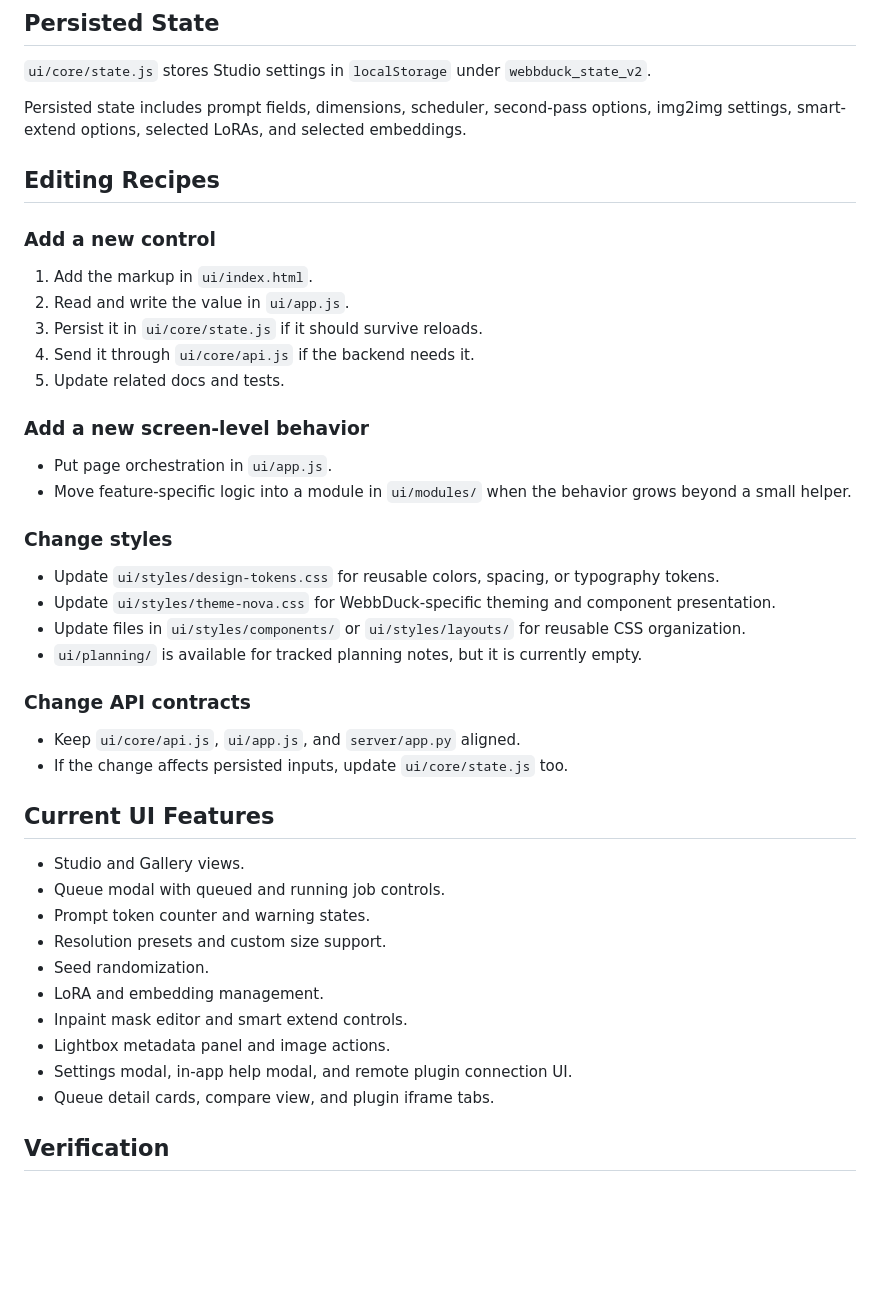
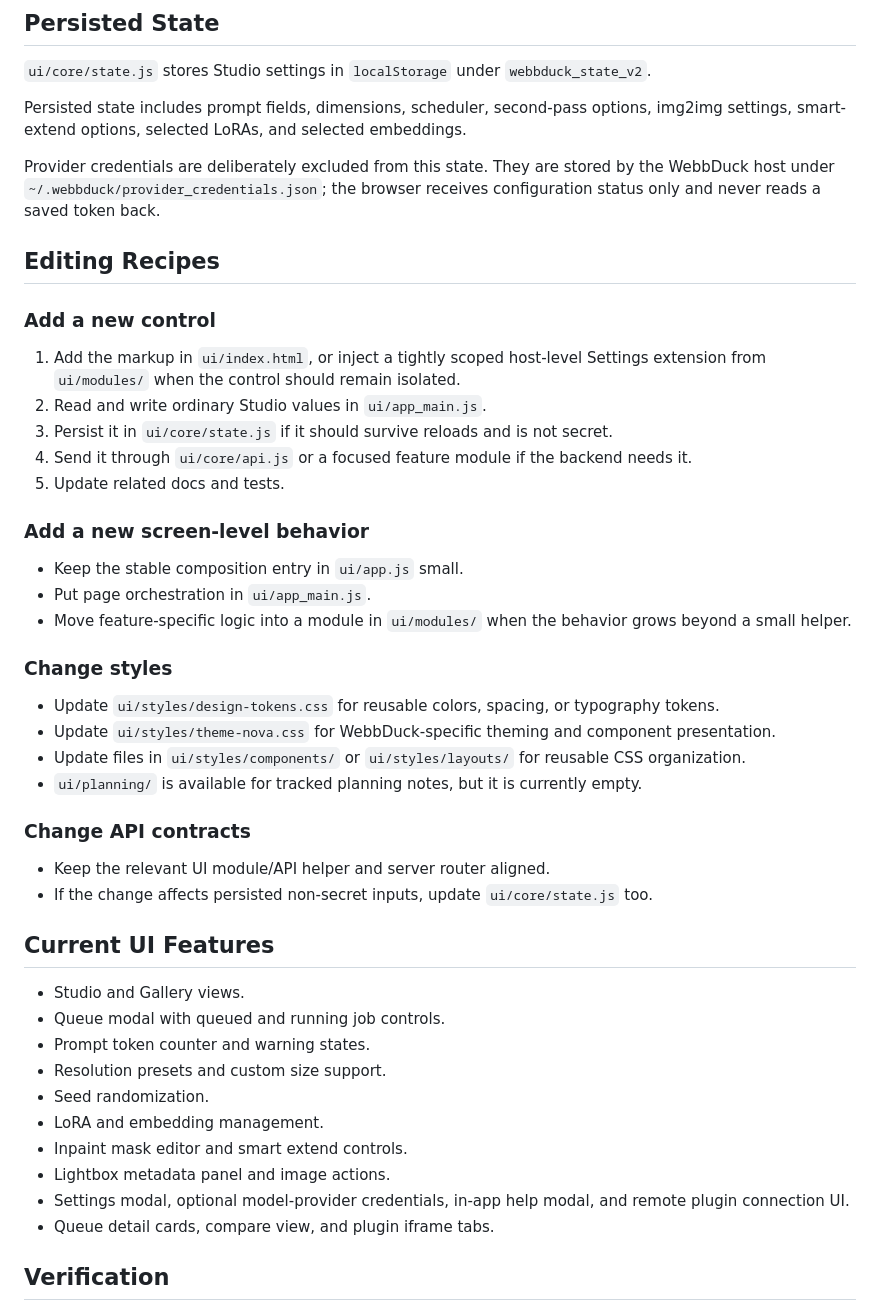
Before and after one commit to Duckieray/WebbDuck, a Markdown page: ui/README.md, the part around one of its changes. Drawn GitHub-style; blank space fills up the shorter version.

Commit message:
docs: describe frontend composition entrypoint

```diff
--- a/ui/README.md
+++ b/ui/README.md
@@ -62,19 +66,22 @@ This keeps queue and catalog state fresh without extra polling loops in the brow
 
 Persisted state includes prompt fields, dimensions, scheduler, second-pass options, img2img settings, smart-extend options, selected LoRAs, and selected embeddings.
 
+Provider credentials are deliberately excluded from this state. They are stored by the WebbDuck host under `~/.webbduck/provider_credentials.json`; the browser receives configuration status only and never reads a saved token back.
+
 ## Editing Recipes
 
 ### Add a new control
 
-1. Add the markup in `ui/index.html`.
-2. Read and write the value in `ui/app.js`.
-3. Persist it in `ui/core/state.js` if it should survive reloads.
-4. Send it through `ui/core/api.js` if the backend needs it.
+1. Add the markup in `ui/index.html`, or inject a tightly scoped host-level Settings extension from `ui/modules/` when the control should remain isolated.
+2. Read and write ordinary Studio values in `ui/app_main.js`.
+3. Persist it in `ui/core/state.js` if it should survive reloads and is not secret.
+4. Send it through `ui/core/api.js` or a focused feature module if the backend needs it.
 5. Update related docs and tests.
 
 ### Add a new screen-level behavior
 
-- Put page orchestration in `ui/app.js`.
+- Keep the stable composition entry in `ui/app.js` small.
+- Put page orchestration in `ui/app_main.js`.
 - Move feature-specific logic into a module in `ui/modules/` when the behavior grows beyond a small helper.
 
 ### Change styles
@@ -86,8 +93,8 @@ Persisted state includes prompt fields, dimensions, scheduler, second-pass optio
 
 ### Change API contracts
 
-- Keep `ui/core/api.js`, `ui/app.js`, and `server/app.py` aligned.
-- If the change affects persisted inputs, update `ui/core/state.js` too.
+- Keep the relevant UI module/API helper and server router aligned.
+- If the change affects persisted non-secret inputs, update `ui/core/state.js` too.
 
 ## Current UI Features
 
@@ -99,7 +106,7 @@ Persisted state includes prompt fields, dimensions, scheduler, second-pass optio
 - LoRA and embedding management.
 - Inpaint mask editor and smart extend controls.
 - Lightbox metadata panel and image actions.
-- Settings modal, in-app help modal, and remote plugin connection UI.
+- Settings modal, optional model-provider credentials, in-app help modal, and remote plugin connection UI.
 - Queue detail cards, compare view, and plugin iframe tabs.
 
 ## Verification
```
Also changed, not shown: other parts of ui/README.md (+6 -2 lines).
